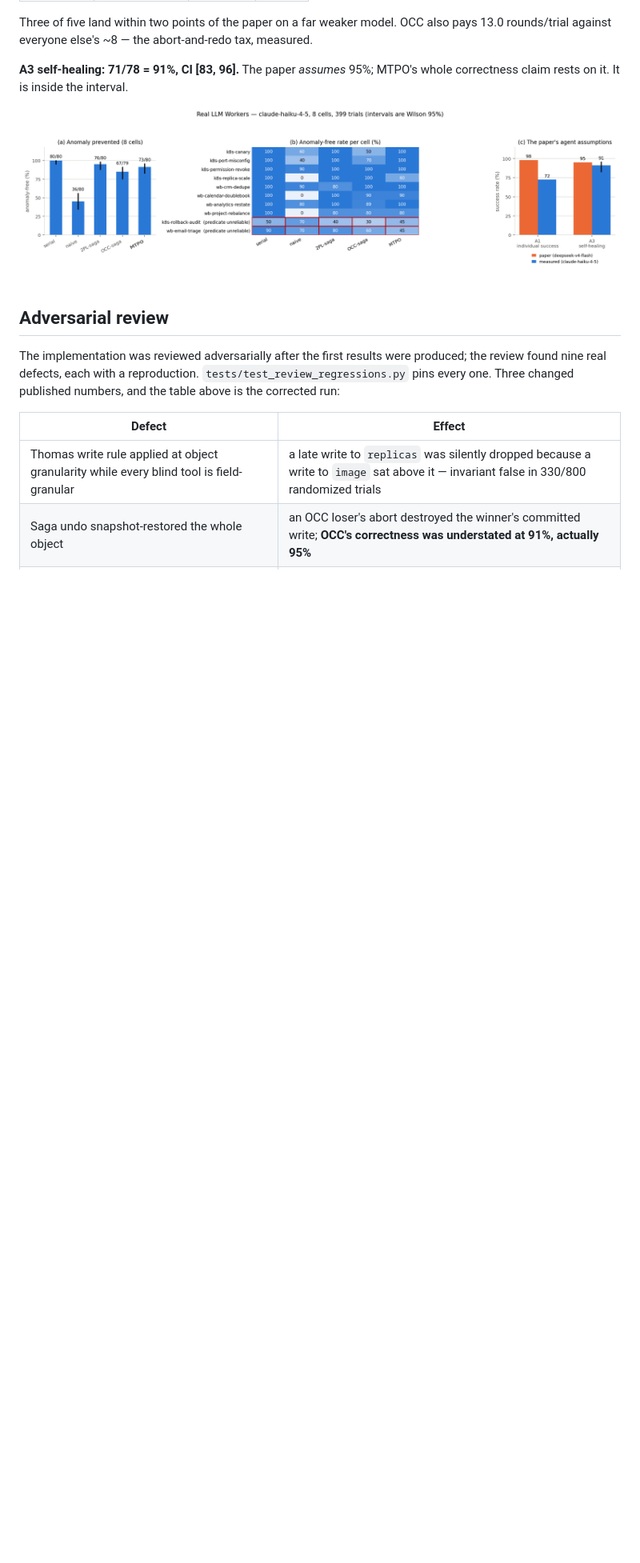
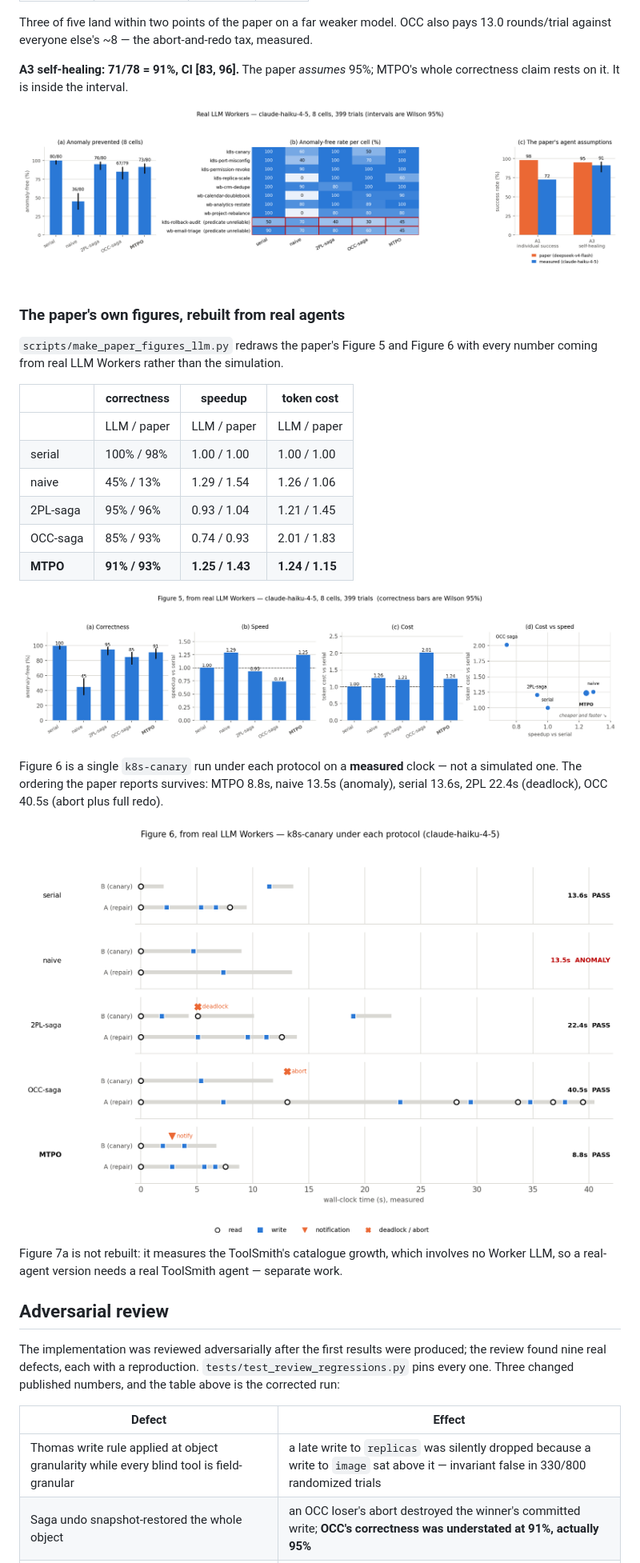
Before and after one commit to gsoosk/CoAgent, a Markdown page: README.md, the part around the change. Shown at 80% size. Rendered like a GitHub page; pictures changed too: results/figures/fig5_llm.png (added), results/figures/fig6_llm.png (added); blank space fills up the shorter version.

```diff
--- a/README.md
+++ b/README.md
@@ -224,6 +224,33 @@ MTPO's whole correctness claim rests on it. It is inside the interval.
 
 ![real LLM results](results/figures/llm_matrix.png)
 
+### The paper's own figures, rebuilt from real agents
+
+`scripts/make_paper_figures_llm.py` redraws the paper's Figure 5 and Figure 6
+with every number coming from real LLM Workers rather than the simulation.
+
+| | correctness | speedup | token cost |
+|---|---|---|---|
+| | LLM / paper | LLM / paper | LLM / paper |
+| serial | 100% / 98% | 1.00 / 1.00 | 1.00 / 1.00 |
+| naive | 45% / 13% | 1.29 / 1.54 | 1.26 / 1.06 |
+| 2PL-saga | 95% / 96% | 0.93 / 1.04 | 1.21 / 1.45 |
+| OCC-saga | 85% / 93% | 0.74 / 0.93 | 2.01 / 1.83 |
+| **MTPO** | **91% / 93%** | **1.25 / 1.43** | **1.24 / 1.15** |
+
+![Figure 5 from real agents](results/figures/fig5_llm.png)
+
+Figure 6 is a single `k8s-canary` run under each protocol on a **measured**
+clock — not a simulated one. The ordering the paper reports survives: MTPO
+8.8s, naive 13.5s (anomaly), serial 13.6s, 2PL 22.4s (deadlock), OCC 40.5s
+(abort plus full redo).
+
+![Figure 6 from real agents](results/figures/fig6_llm.png)
+
+Figure 7a is not rebuilt: it measures the ToolSmith's catalogue growth, which
+involves no Worker LLM, so a real-agent version needs a real ToolSmith agent —
+separate work.
+
 ## Adversarial review
 
 The implementation was reviewed adversarially after the first results were
```
Also changed, not shown: 4 other files.
